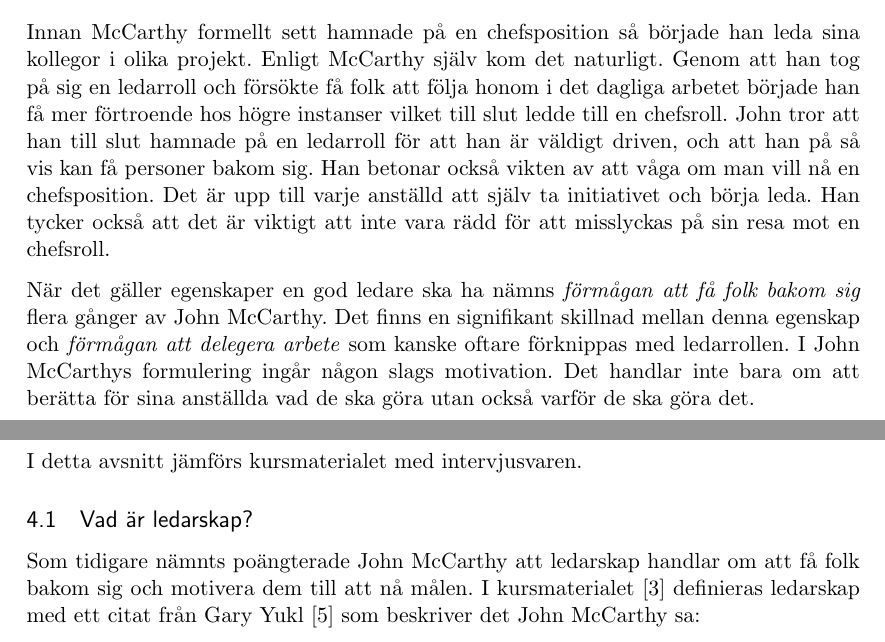
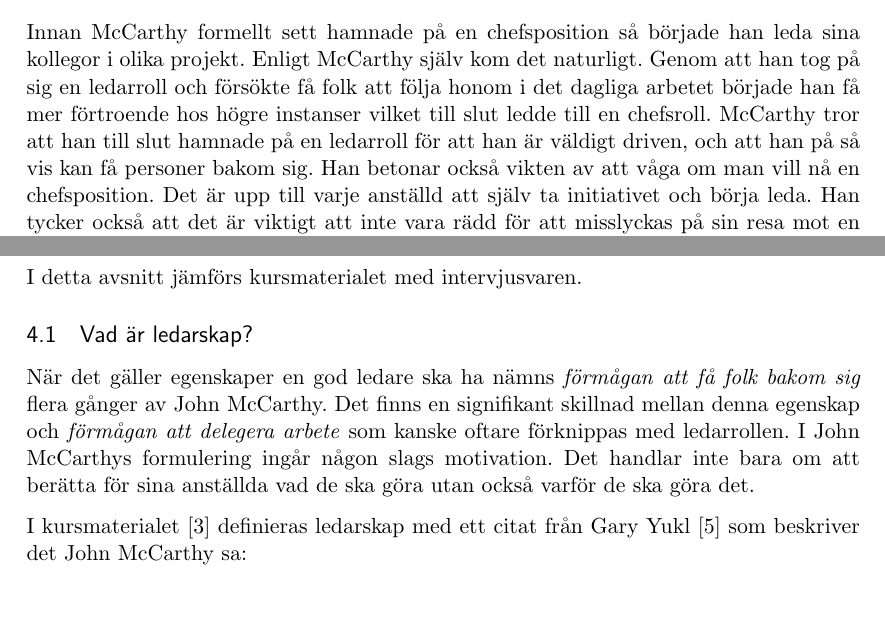
Before and after one commit to nordberg/Chefsintervju, a LaTeX paper (report.tex, which reads diskussion.tex, intervju.tex): two parts of pages 3 and 5 of 8, joined at a grey line, cut so that both start at the same text, the shorter picture padded with empty space. Compiled offline with pdfLaTeX.

Commit message:
strukturändringar, flyttade en de till diskussion

```diff
--- a/diskussion.tex
+++ b/diskussion.tex
@@ -4,7 +4,9 @@
 I detta avsnitt jämförs kursmaterialet med intervjusvaren.
 
 \subsection{Vad är ledarskap?}
-Som tidigare nämnts poängterade John McCarthy att ledarskap handlar om att få folk bakom sig och motivera dem till att nå målen. I kursmaterialet~\citep{leadership} definieras ledarskap med ett citat från Gary Yukl~\citep{yukl} som beskriver det John McCarthy sa:
+När det gäller egenskaper en god ledare ska ha nämns \textit{förmågan att få folk bakom sig} flera gånger av John McCarthy. Det finns en signifikant skillnad mellan denna egenskap och \textit{förmågan att delegera arbete} som kanske oftare förknippas med ledarrollen. I John McCarthys formulering ingår någon slags motivation. Det handlar inte bara om att berätta för sina anställda vad de ska göra utan också varför de ska göra det.
+
+I kursmaterialet~\citep{leadership} definieras ledarskap med ett citat från Gary Yukl~\citep{yukl} som beskriver det John McCarthy sa:
 \begin{quote}
 Leadership is the process of influencing others to understand
 and agree about what needs to be done and how it can be
--- a/intervju.tex
+++ b/intervju.tex
@@ -2,9 +2,7 @@
 \section{Intervju}
 \label{sec:intervju}
 
-Innan McCarthy formellt sett hamnade på en chefsposition så började han leda sina kollegor i olika projekt. Enligt McCarthy själv kom det naturligt. Genom att han tog på sig en ledarroll och försökte få folk att följa honom i det dagliga arbetet började han få mer förtroende hos högre instanser vilket till slut ledde till en chefsroll. John tror att han till slut hamnade på en ledarroll för att han är väldigt driven, och att han på så vis kan få personer bakom sig. Han betonar också vikten av att våga om man vill nå en chefsposition. Det är upp till varje anställd att själv ta initiativet och börja leda. Han tycker också att det är viktigt att inte vara rädd för att misslyckas på sin resa mot en chefsroll.
-
-När det gäller egenskaper en god ledare ska ha nämns \textit{förmågan att få folk bakom sig} flera gånger av John McCarthy. Det finns en signifikant skillnad mellan denna egenskap och \textit{förmågan att delegera arbete} som kanske oftare förknippas med ledarrollen. I John McCarthys formulering ingår någon slags motivation. Det handlar inte bara om att berätta för sina anställda vad de ska göra utan också varför de ska göra det.
+Innan McCarthy formellt sett hamnade på en chefsposition så började han leda sina kollegor i olika projekt. Enligt McCarthy själv kom det naturligt. Genom att han tog på sig en ledarroll och försökte få folk att följa honom i det dagliga arbetet började han få mer förtroende hos högre instanser vilket till slut ledde till en chefsroll. McCarthy tror att han till slut hamnade på en ledarroll för att han är väldigt driven, och att han på så vis kan få personer bakom sig. Han betonar också vikten av att våga om man vill nå en chefsposition. Det är upp till varje anställd att själv ta initiativet och börja leda. Han tycker också att det är viktigt att inte vara rädd för att misslyckas på sin resa mot en chefsroll.
 
 Under en föreläsning i kursen togs begreppen intern och extern motivation upp~\citep{motivation}. Den externa motivationen är belöningar och straff för det man åstadkommer, det kan innebära att man utför arbetet för att nå en befordran eller för att undvika att få sparken. En intern motivation handlar istället om att man gör något av egen vilja. Det är inte externa faktorer som gör att personen i fråga vill utföra uppgiften utan för att den känns relevant och viktig.
 
```
